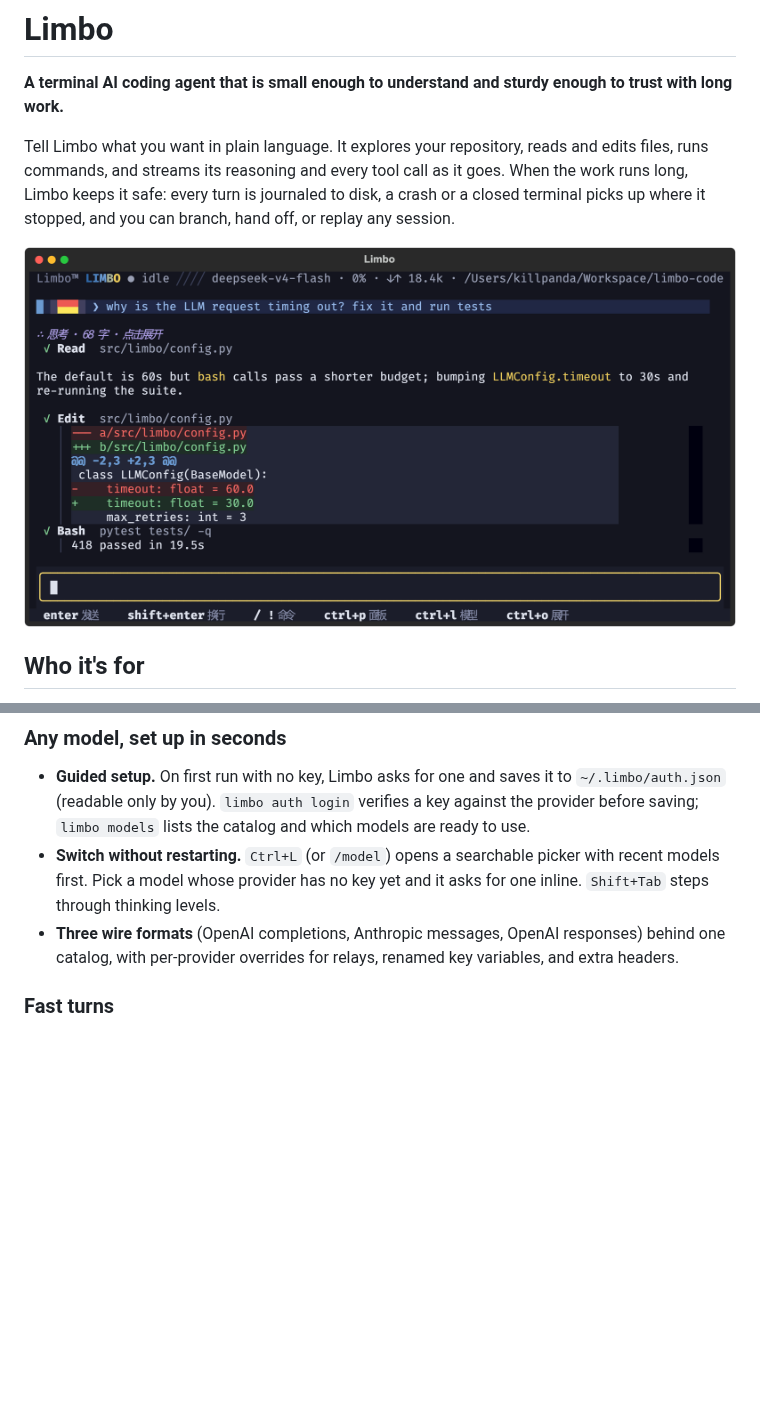
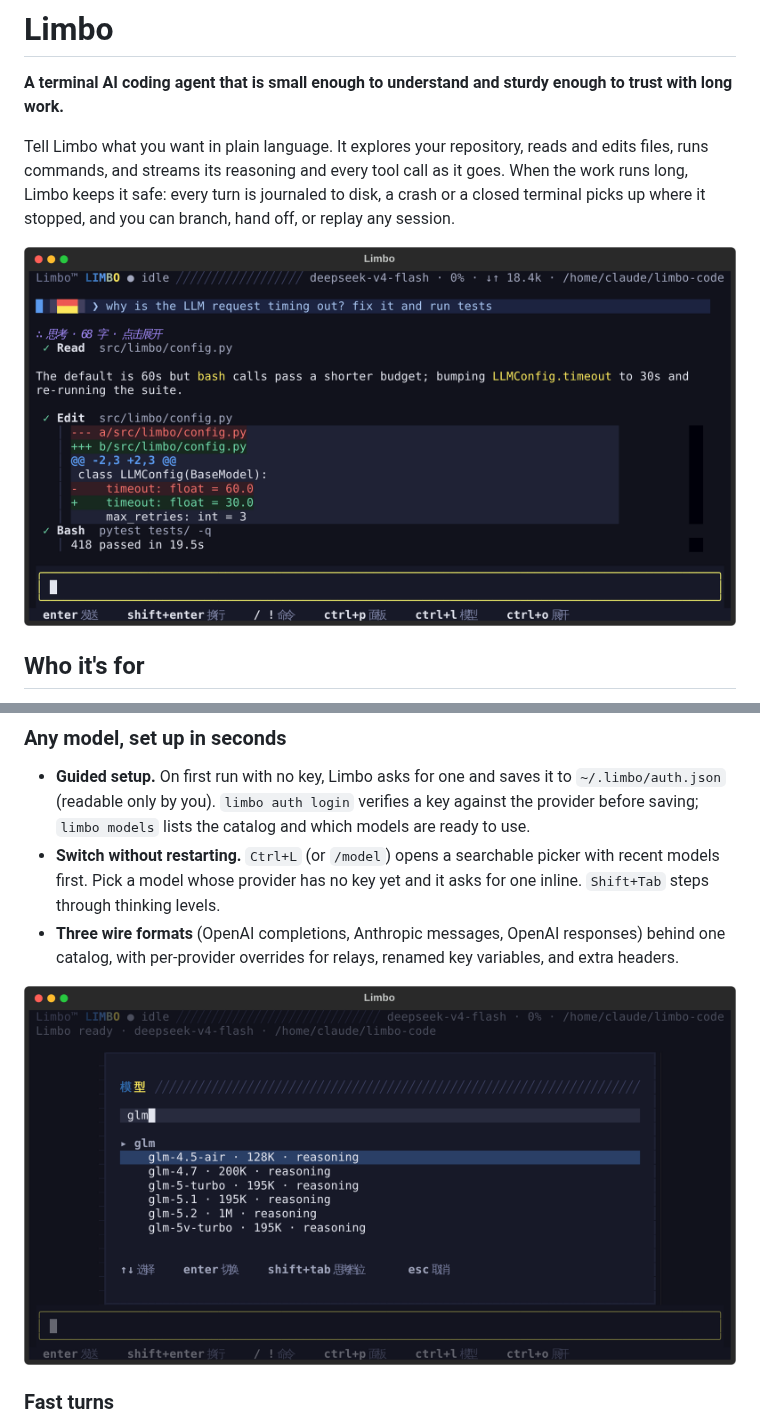
Before and after one commit to killpanda/limbo-code, a Markdown page: README.md, 2 parts joined by grey strips. Rendered like a GitHub page; pictures changed too: docs/assets/limbo-hero.png, docs/assets/limbo-models.png (added); blank space fills up the shorter version.

```diff
--- a/README.md
+++ b/README.md
@@ -62,6 +62,8 @@ you can branch, hand off, or replay any session.
 - **Three wire formats** (OpenAI completions, Anthropic messages, OpenAI
   responses) behind one catalog, with per-provider overrides for relays,
   renamed key variables, and extra headers.
+
+![The Ctrl+L model picker](docs/assets/limbo-models.png)
 
 ### Fast turns
 
```
Also changed, not shown: 3 other files.
